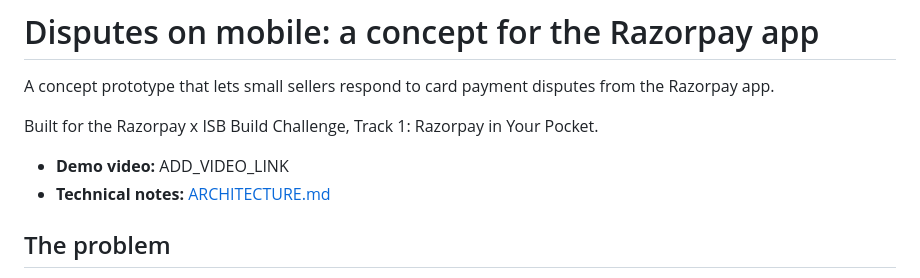
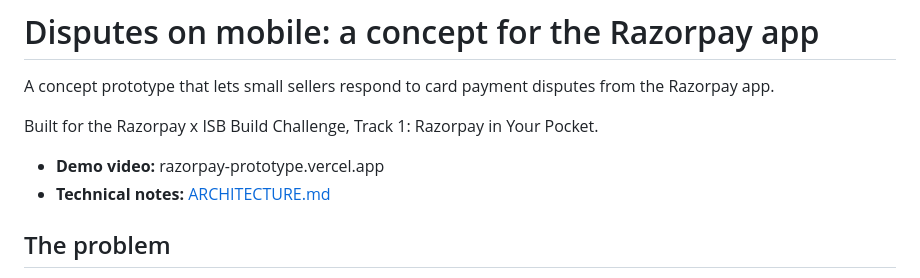
Before and after one commit to uditijeloka/razorpay, a Markdown page: README.md, the part around the change. GitHub-like rendering.

```diff
--- a/README.md
+++ b/README.md
@@ -4,7 +4,7 @@ A concept prototype that lets small sellers respond to card payment disputes fro
 
 Built for the Razorpay x ISB Build Challenge, Track 1: Razorpay in Your Pocket.
 
-- **Demo video:** ADD_VIDEO_LINK
+- **Demo video:** razorpay-prototype.vercel.app
 - **Technical notes:** [ARCHITECTURE.md](ARCHITECTURE.md)
 
 ## The problem
```
